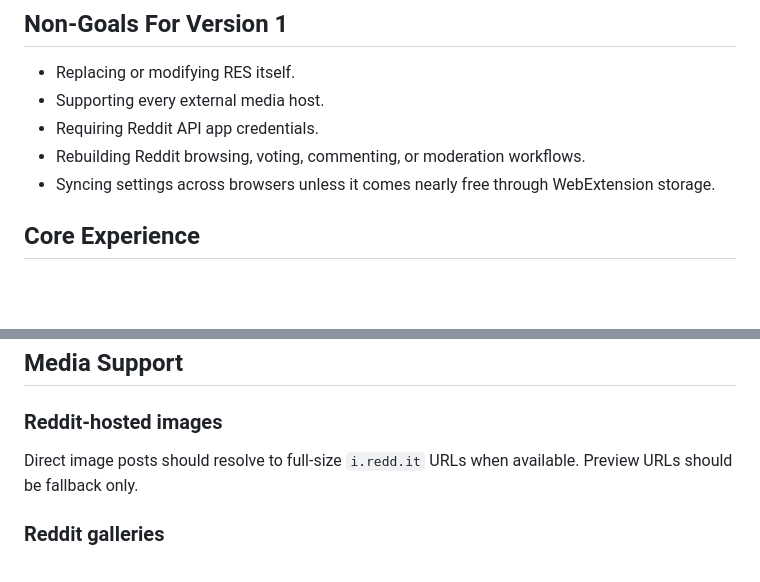
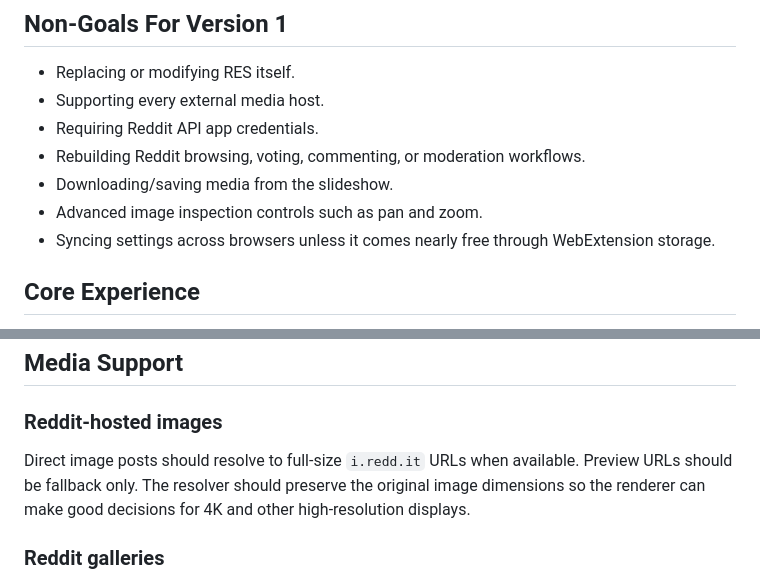
Before and after one commit to Rio517/reddit-slideshow, a Markdown page: docs/product/reddit-slideshow-product-spec.md, 2 parts joined by grey strips. Rendered like a GitHub page; blank space fills up the shorter version.

```diff
--- a/docs/product/reddit-slideshow-product-spec.md
+++ b/docs/product/reddit-slideshow-product-spec.md
@@ -31,6 +31,8 @@ A Firefox user who browses `old.reddit.com`, uses Reddit Enhancement Suite, and
 - Supporting every external media host.
 - Requiring Reddit API app credentials.
 - Rebuilding Reddit browsing, voting, commenting, or moderation workflows.
+- Downloading/saving media from the slideshow.
+- Advanced image inspection controls such as pan and zoom.
 - Syncing settings across browsers unless it comes nearly free through WebExtension storage.
 
 ## Core Experience
@@ -53,7 +55,7 @@ If a post has multiple media items, such as a Reddit gallery, each media item be
 
 ### Reddit-hosted images
 
-Direct image posts should resolve to full-size `i.redd.it` URLs when available. Preview URLs should be fallback only.
+Direct image posts should resolve to full-size `i.redd.it` URLs when available. Preview URLs should be fallback only. The resolver should preserve the original image dimensions so the renderer can make good decisions for 4K and other high-resolution displays.
 
 ### Reddit galleries
 
```
Also changed, not shown: other parts of docs/product/reddit-slideshow-product-spec.md (+43 -0 lines), docs/research/extension-development-best-practices.md (+30 -0 lines), docs/research/prior-art-and-tool-options.md (+8 -1 lines).
